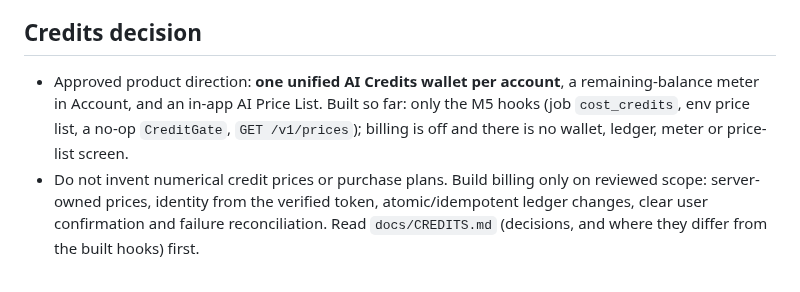
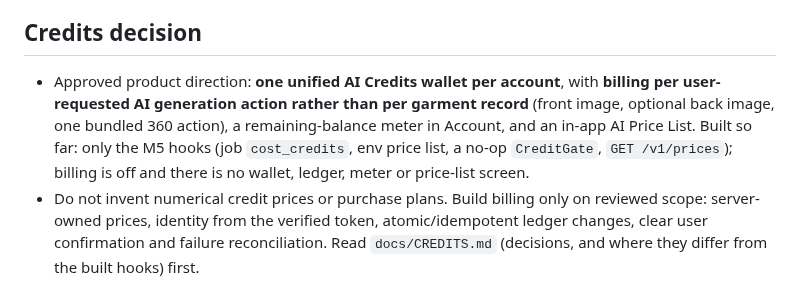
Before and after one commit to RoiSafran9/digital-wardrobe, a Markdown page: AGENTS.md, the part around the change. Rendered like a GitHub page.

Commit message:
docs: confirm AI Credits billing per generation action, not garment

```diff
--- a/AGENTS.md
+++ b/AGENTS.md
@@ -21,7 +21,7 @@ This repository is the source of truth for Digital Wardrobe code and product dec
 - No invented users, testimonials or metrics in docs or UI.
 
 ## Credits decision
-- Approved product direction: **one unified AI Credits wallet per account**, a remaining-balance meter in Account, and an in-app AI Price List. Built so far: only the M5 hooks (job `cost_credits`, env price list, a no-op `CreditGate`, `GET /v1/prices`); billing is off and there is no wallet, ledger, meter or price-list screen.
+- Approved product direction: **one unified AI Credits wallet per account**, with **billing per user-requested AI generation action rather than per garment record** (front image, optional back image, one bundled 360 action), a remaining-balance meter in Account, and an in-app AI Price List. Built so far: only the M5 hooks (job `cost_credits`, env price list, a no-op `CreditGate`, `GET /v1/prices`); billing is off and there is no wallet, ledger, meter or price-list screen.
 - Do not invent numerical credit prices or purchase plans. Build billing only on reviewed scope: server-owned prices, identity from the verified token, atomic/idempotent ledger changes, clear user confirmation and failure reconciliation. Read `docs/CREDITS.md` (decisions, and where they differ from the built hooks) first.
 
 ## Checks
```
